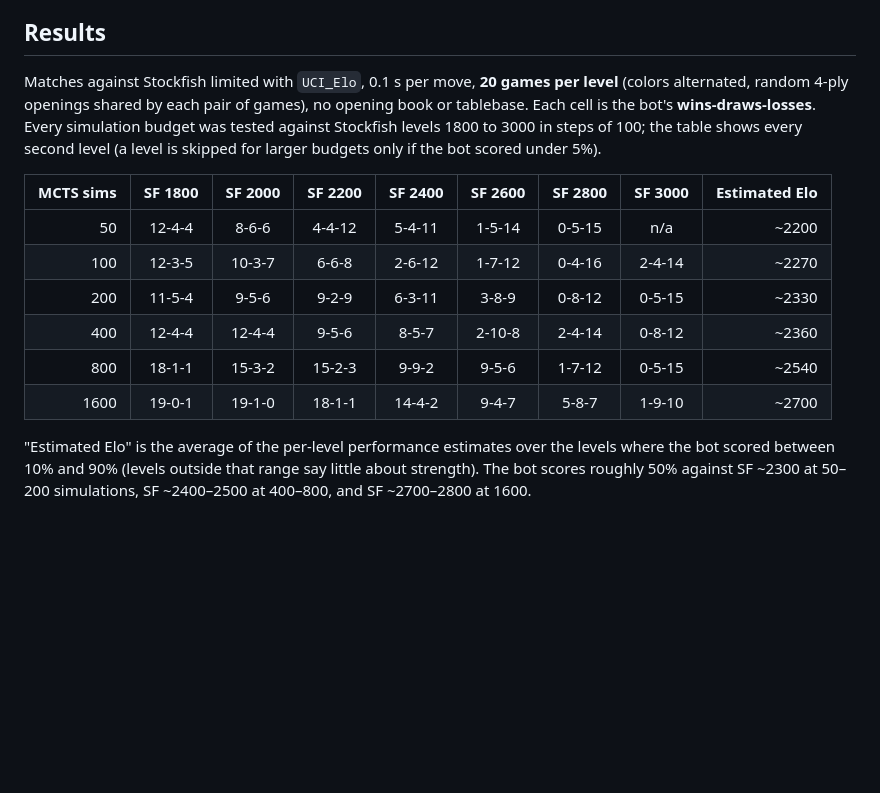
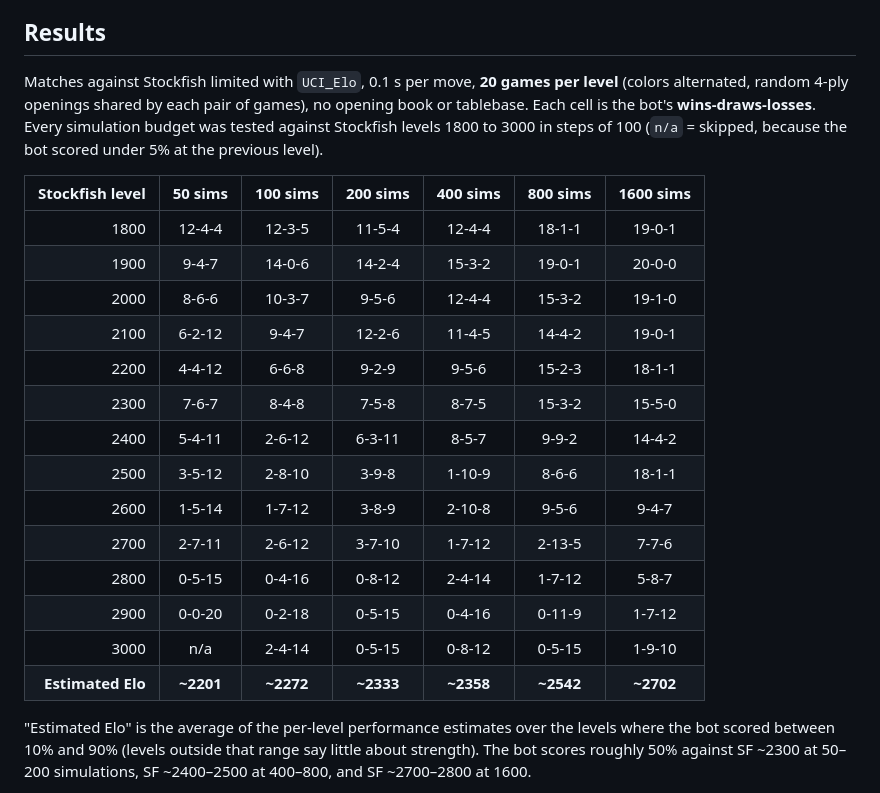
Before and after one commit to Dragos112358/ai-chess-bot, a Markdown page: Readme.md, the part around the change. Drawn GitHub-style; blank space fills up the shorter version.

Commit message:
New results

```diff
--- a/Readme.md
+++ b/Readme.md
@@ -18,16 +18,24 @@ An AlphaZero-style chess engine: a **ResNet policy + value network** guides a **
 
 ## Results
 
-Matches against Stockfish limited with `UCI_Elo`, 0.1 s per move, **20 games per level** (colors alternated, random 4-ply openings shared by each pair of games), no opening book or tablebase. Each cell is the bot's **wins-draws-losses**. Every simulation budget was tested against Stockfish levels 1800 to 3000 in steps of 100; the table shows every second level (a level is skipped for larger budgets only if the bot scored under 5%).
+Matches against Stockfish limited with `UCI_Elo`, 0.1 s per move, **20 games per level** (colors alternated, random 4-ply openings shared by each pair of games), no opening book or tablebase. Each cell is the bot's **wins-draws-losses**. Every simulation budget was tested against Stockfish levels 1800 to 3000 in steps of 100 (`n/a` = skipped, because the bot scored under 5% at the previous level).
 
-| MCTS sims | SF 1800 | SF 2000 | SF 2200 | SF 2400 | SF 2600 | SF 2800 | SF 3000 | Estimated Elo |
-|---:|:---:|:---:|:---:|:---:|:---:|:---:|:---:|---:|
-| 50   | 12-4-4  | 8-6-6  | 4-4-12  | 5-4-11  | 1-5-14 | 0-5-15 | n/a     | ~2200 |
-| 100  | 12-3-5  | 10-3-7 | 6-6-8   | 2-6-12  | 1-7-12 | 0-4-16 | 2-4-14  | ~2270 |
-| 200  | 11-5-4  | 9-5-6  | 9-2-9   | 6-3-11  | 3-8-9  | 0-8-12 | 0-5-15  | ~2330 |
-| 400  | 12-4-4  | 12-4-4 | 9-5-6   | 8-5-7   | 2-10-8 | 2-4-14 | 0-8-12  | ~2360 |
-| 800  | 18-1-1  | 15-3-2 | 15-2-3  | 9-9-2   | 9-5-6  | 1-7-12 | 0-5-15  | ~2540 |
-| 1600 | 19-0-1  | 19-1-0 | 18-1-1  | 14-4-2  | 9-4-7  | 5-8-7  | 1-9-10  | ~2700 |
+| Stockfish level | 50 sims | 100 sims | 200 sims | 400 sims | 800 sims | 1600 sims |
+|---:|:---:|:---:|:---:|:---:|:---:|:---:|
+| 1800 | 12-4-4  | 12-3-5  | 11-5-4  | 12-4-4  | 18-1-1  | 19-0-1  |
+| 1900 | 9-4-7   | 14-0-6  | 14-2-4  | 15-3-2  | 19-0-1  | 20-0-0  |
+| 2000 | 8-6-6   | 10-3-7  | 9-5-6   | 12-4-4  | 15-3-2  | 19-1-0  |
+| 2100 | 6-2-12  | 9-4-7   | 12-2-6  | 11-4-5  | 14-4-2  | 19-0-1  |
+| 2200 | 4-4-12  | 6-6-8   | 9-2-9   | 9-5-6   | 15-2-3  | 18-1-1  |
+| 2300 | 7-6-7   | 8-4-8   | 7-5-8   | 8-7-5   | 15-3-2  | 15-5-0  |
+| 2400 | 5-4-11  | 2-6-12  | 6-3-11  | 8-5-7   | 9-9-2   | 14-4-2  |
+| 2500 | 3-5-12  | 2-8-10  | 3-9-8   | 1-10-9  | 8-6-6   | 18-1-1  |
+| 2600 | 1-5-14  | 1-7-12  | 3-8-9   | 2-10-8  | 9-5-6   | 9-4-7   |
+| 2700 | 2-7-11  | 2-6-12  | 3-7-10  | 1-7-12  | 2-13-5  | 7-7-6   |
+| 2800 | 0-5-15  | 0-4-16  | 0-8-12  | 2-4-14  | 1-7-12  | 5-8-7   |
+| 2900 | 0-0-20  | 0-2-18  | 0-5-15  | 0-4-16  | 0-11-9  | 1-7-12  |
+| 3000 | n/a     | 2-4-14  | 0-5-15  | 0-8-12  | 0-5-15  | 1-9-10  |
+| **Estimated Elo** | **~2201** | **~2272** | **~2333** | **~2358** | **~2542** | **~2702** |
 
 "Estimated Elo" is the average of the per-level performance estimates over the levels where the bot scored between 10% and 90% (levels outside that range say little about strength). The bot scores roughly 50% against SF ~2300 at 50–200 simulations, SF ~2400–2500 at 400–800, and SF ~2700–2800 at 1600.
 
```
